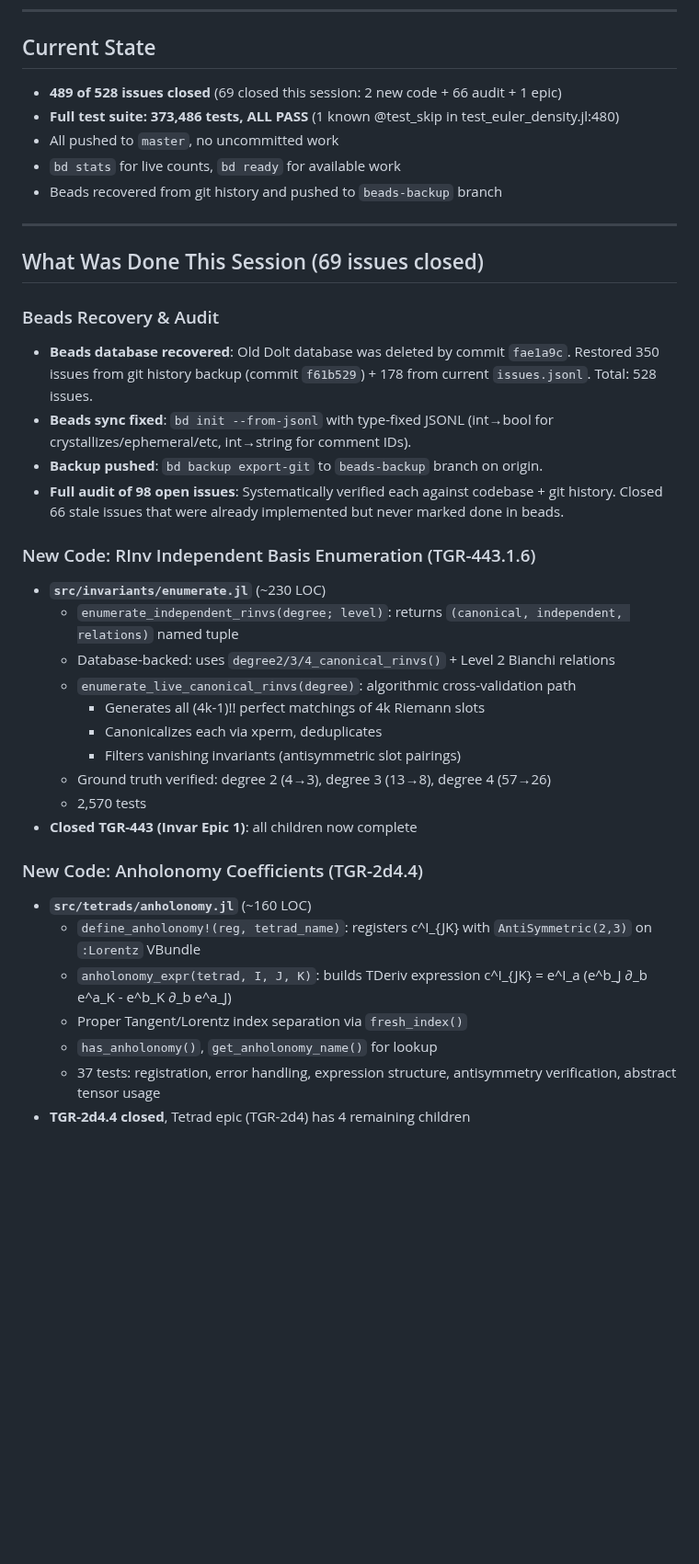
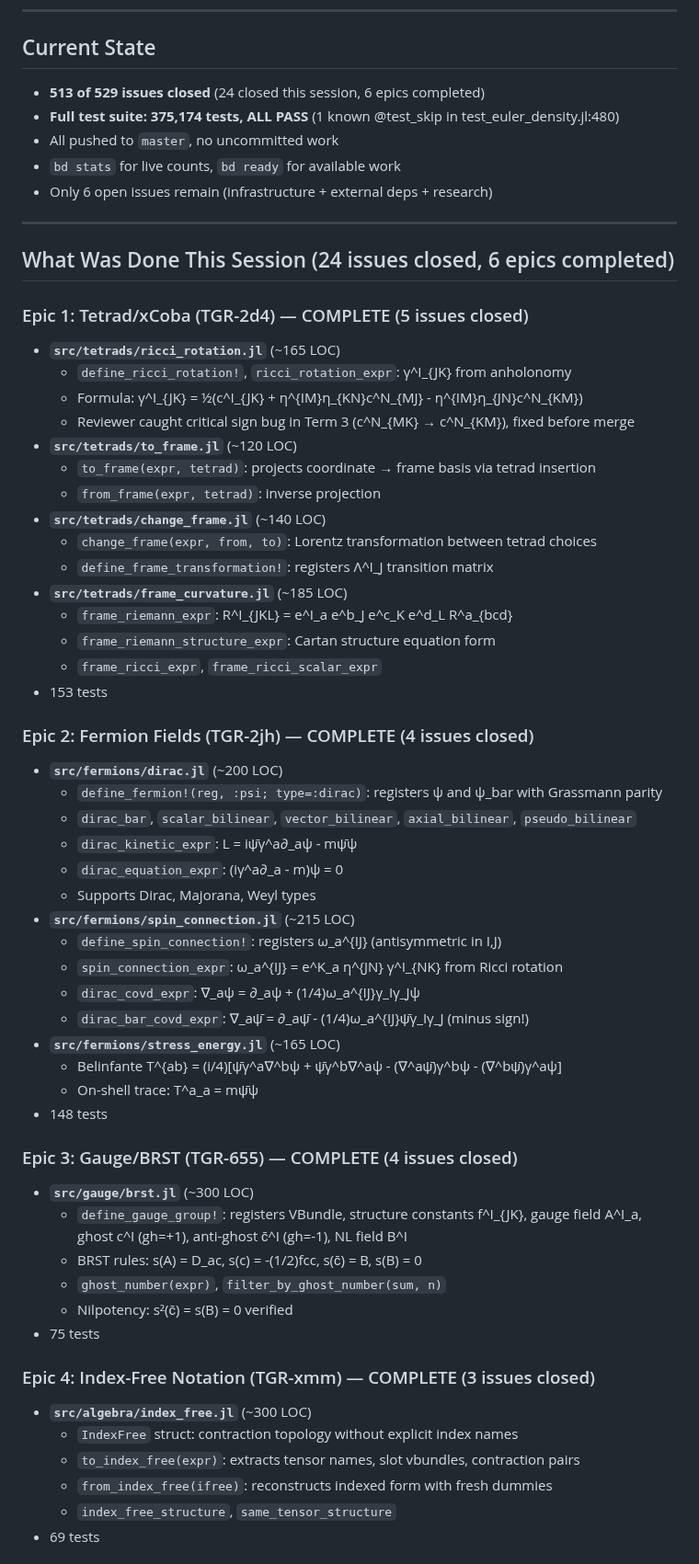
Before and after one commit to tobiasosborne/TensorGR.jl, a Markdown page: HANDOFF.md, the part around one of its changes. Shown at 92% size. GitHub-like rendering; blank space fills up the shorter version.

```diff
--- a/HANDOFF.md
+++ b/HANDOFF.md
@@ -25,39 +25,63 @@
 
 ## Current State
 
-- **489 of 528 issues closed** (69 closed this session: 2 new code + 66 audit + 1 epic)
-- **Full test suite: 373,486 tests, ALL PASS** (1 known @test_skip in test_euler_density.jl:480)
+- **513 of 529 issues closed** (24 closed this session, 6 epics completed)
+- **Full test suite: 375,174 tests, ALL PASS** (1 known @test_skip in test_euler_density.jl:480)
 - All pushed to `master`, no uncommitted work
 - `bd stats` for live counts, `bd ready` for available work
-- Beads recovered from git history and pushed to `beads-backup` branch
+- Only 6 open issues remain (infrastructure + external deps + research)
 
 ---
 
-## What Was Done This Session (69 issues closed)
+## What Was Done This Session (24 issues closed, 6 epics completed)
 
-### Beads Recovery & Audit
-- **Beads database recovered**: Old Dolt database was deleted by commit `fae1a9c`. Restored 350 issues from git history backup (commit `f61b529`) + 178 from current `issues.jsonl`. Total: 528 issues.
-- **Beads sync fixed**: `bd init --from-jsonl` with type-fixed JSONL (int→bool for crystallizes/ephemeral/etc, int→string for comment IDs).
-- **Backup pushed**: `bd backup export-git` to `beads-backup` branch on origin.
-- **Full audit of 98 open issues**: Systematically verified each against codebase + git history. Closed 66 stale issues that were already implemented but never marked done in beads.
+### Epic 1: Tetrad/xCoba (TGR-2d4) — COMPLETE (5 issues closed)
+- **`src/tetrads/ricci_rotation.jl`** (~165 LOC)
+  - `define_ricci_rotation!`, `ricci_rotation_expr`: γ^I_{JK} from anholonomy
+  - Formula: γ^I_{JK} = ½(c^I_{JK} + η^{IM}η_{KN}c^N_{MJ} - η^{IM}η_{JN}c^N_{KM})
+  - Reviewer caught critical sign bug in Term 3 (c^N_{MK} → c^N_{KM}), fixed before merge
+- **`src/tetrads/to_frame.jl`** (~120 LOC)
+  - `to_frame(expr, tetrad)`: projects coordinate → frame basis via tetrad insertion
+  - `from_frame(expr, tetrad)`: inverse projection
+- **`src/tetrads/change_frame.jl`** (~140 LOC)
+  - `change_frame(expr, from, to)`: Lorentz transformation between tetrad choices
+  - `define_frame_transformation!`: registers Λ^I_J transition matrix
+- **`src/tetrads/frame_curvature.jl`** (~185 LOC)
+  - `frame_riemann_expr`: R^I_{JKL} = e^I_a e^b_J e^c_K e^d_L R^a_{bcd}
+  - `frame_riemann_structure_expr`: Cartan structure equation form
+  - `frame_ricci_expr`, `frame_ricci_scalar_expr`
+- 153 tests
 
-### New Code: RInv Independent Basis Enumeration (TGR-443.1.6)
-- **`src/invariants/enumerate.jl`** (~230 LOC)
-  - `enumerate_independent_rinvs(degree; level)`: returns `(canonical, independent, relations)` named tuple
-  - Database-backed: uses `degree2/3/4_canonical_rinvs()` + Level 2 Bianchi relations
-  - `enumerate_live_canonical_rinvs(degree)`: algorithmic cross-validation path
-    - Generates all (4k-1)!! perfect matchings of 4k Riemann slots
-    - Canonicalizes each via xperm, deduplicates
-    - Filters vanishing invariants (antisymmetric slot pairings)
-  - Ground truth verified: degree 2 (4→3), degree 3 (13→8), degree 4 (57→26)
-  - 2,570 tests
-- **Closed TGR-443 (Invar Epic 1)**: all children now complete
+### Epic 2: Fermion Fields (TGR-2jh) — COMPLETE (4 issues closed)
+- **`src/fermions/dirac.jl`** (~200 LOC)
+  - `define_fermion!(reg, :psi; type=:dirac)`: registers ψ and ψ_bar with Grassmann parity
+  - `dirac_bar`, `scalar_bilinear`, `vector_bilinear`, `axial_bilinear`, `pseudo_bilinear`
+  - `dirac_kinetic_expr`: L = iψ̄γ^a∂_aψ - mψ̄ψ
+  - `dirac_equation_expr`: (iγ^a∂_a - m)ψ = 0
+  - Supports Dirac, Majorana, Weyl types
+- **`src/fermions/spin_connection.jl`** (~215 LOC)
+  - `define_spin_connection!`: registers ω_a^{IJ} (antisymmetric in I,J)
+  - `spin_connection_expr`: ω_a^{IJ} = e^K_a η^{JN} γ^I_{NK} from Ricci rotation
+  - `dirac_covd_expr`: ∇_aψ = ∂_aψ + (1/4)ω_a^{IJ}γ_Iγ_Jψ
+  - `dirac_bar_covd_expr`: ∇_aψ̄ = ∂_aψ̄ - (1/4)ω_a^{IJ}ψ̄γ_Iγ_J (minus sign!)
+- **`src/fermions/stress_energy.jl`** (~165 LOC)
+  - Belinfante T^{ab} = (i/4)[ψ̄γ^a∇^bψ + ψ̄γ^b∇^aψ - (∇^aψ̄)γ^bψ - (∇^bψ̄)γ^aψ]
+  - On-shell trace: T^a_a = mψ̄ψ
+- 148 tests
 
-### New Code: Anholonomy Coefficients (TGR-2d4.4)
-- **`src/tetrads/anholonomy.jl`** (~160 LOC)
-  - `define_anholonomy!(reg, tetrad_name)`: registers c^I_{JK} with `AntiSymmetric(2,3)` on `:Lorentz` VBundle
-  - `anholonomy_expr(tetrad, I, J, K)`: builds TDeriv expression c^I_{JK} = e^I_a (e^b_J ∂_b e^a_K - e^b_K ∂_b e^a_J)
-  - Proper Tangent/Lorentz index separation via `fresh_index()`
-  - `has_anholonomy()`, `get_anholonomy_name()` for lookup
-  - 37 tests: registration, error handling, expression structure, antisymmetry verification, abstract tensor usage
-- **TGR-2d4.4 closed**, Tetrad epic (TGR-2d4) has 4 remaining children
+### Epic 3: Gauge/BRST (TGR-655) — COMPLETE (4 issues closed)
+- **`src/gauge/brst.jl`** (~300 LOC)
+  - `define_gauge_group!`: registers VBundle, structure constants f^I_{JK}, gauge field A^I_a, ghost c^I (gh=+1), anti-ghost c̄^I (gh=-1), NL field B^I
+  - BRST rules: s(A) = D_ac, s(c) = -(1/2)fcc, s(c̄) = B, s(B) = 0
+  - `ghost_number(expr)`, `filter_by_ghost_number(sum, n)`
+  - Nilpotency: s²(c̄) = s(B) = 0 verified
+- 75 tests
+
+### Epic 4: Index-Free Notation (TGR-xmm) — COMPLETE (3 issues closed)
+- **`src/algebra/index_free.jl`** (~300 LOC)
+  - `IndexFree` struct: contraction topology without explicit index names
+  - `to_index_free(expr)`: extracts tensor names, slot vbundles, contraction pairs
+  - `from_index_free(ifree)`: reconstructs indexed form with fresh dummies
+  - `index_free_structure`, `same_tensor_structure`
+- 69 tests
+
```
Also changed, not shown: other parts of HANDOFF.md (+96 -60 lines).
